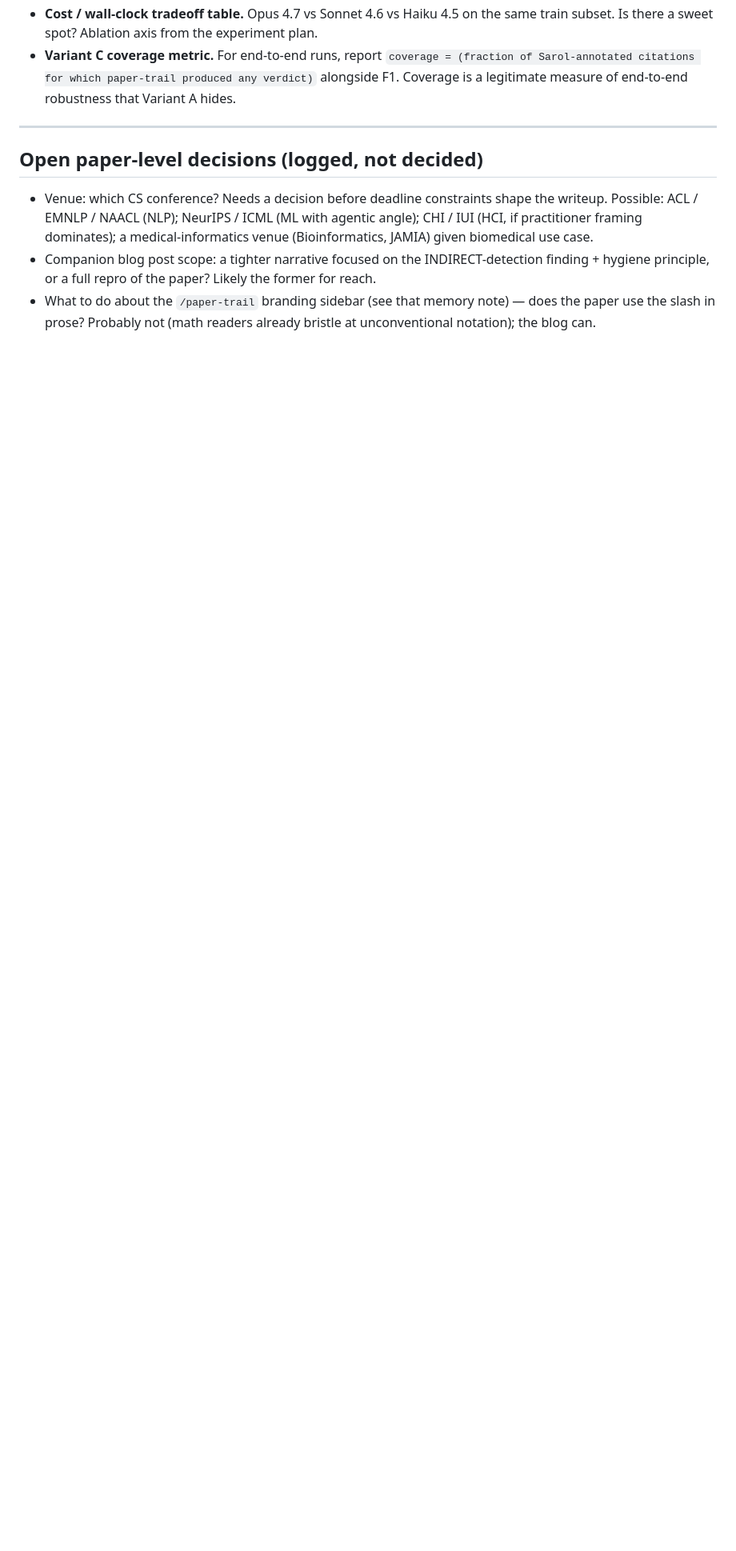
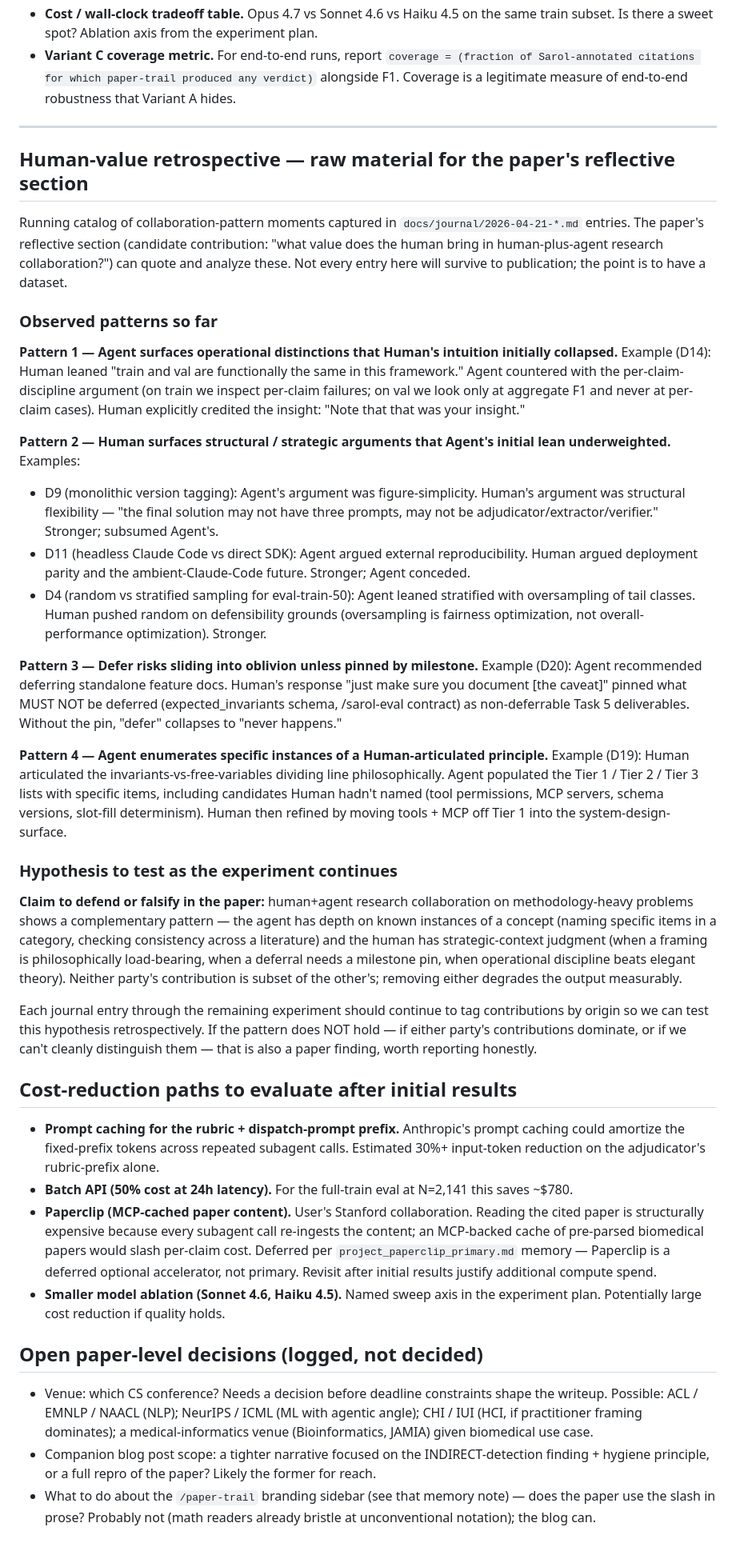
Before and after one commit to philadamson93/paper-trail, a Markdown page: docs/plans/paper-writeup-items.md, the part around the change. Shown at 80% size. GitHub-like rendering; blank space fills up the shorter version.

Commit message:
Consolidate session 2026-04-21 material into paper-writeup-items: catalog the emerging Human-Agent collaboration patterns (Agent-surfaces-operational-distinctions, Human-surfaces-strategic-arguments, defer-needs-milestone-pin, Agent-enumerates-Human-articulates) as raw material for the paper's human-value-in-agentic-collaboration retrospective section, add a cost-reduction-paths subsection covering prompt caching, Batch API, Paperclip-MCP-cached-paper-content (deferred per existing memory), and smaller-model ablations, and state the falsifiable hypothesis that neither contributor is subset of the other so we have something to test retrospectively across the remaining experiment.

```diff
--- a/docs/plans/paper-writeup-items.md
+++ b/docs/plans/paper-writeup-items.md
@@ -138,6 +138,40 @@ b) **Policy-gated main-session test blindness.** The main planning session — t
 
 ---
 
+## Human-value retrospective — raw material for the paper's reflective section
+
+Running catalog of collaboration-pattern moments captured in `docs/journal/2026-04-21-*.md` entries. The paper's reflective section (candidate contribution: "what value does the human bring in human-plus-agent research collaboration?") can quote and analyze these. Not every entry here will survive to publication; the point is to have a dataset.
+
+### Observed patterns so far
+
+**Pattern 1 — Agent surfaces operational distinctions that Human's intuition initially collapsed.**
+Example (D14): Human leaned "train and val are functionally the same in this framework." Agent countered with the per-claim-discipline argument (on train we inspect per-claim failures; on val we look only at aggregate F1 and never at per-claim cases). Human explicitly credited the insight: "Note that that was your insight."
+
+**Pattern 2 — Human surfaces structural / strategic arguments that Agent's initial lean underweighted.**
+Examples:
+- D9 (monolithic version tagging): Agent's argument was figure-simplicity. Human's argument was structural flexibility — "the final solution may not have three prompts, may not be adjudicator/extractor/verifier." Stronger; subsumed Agent's.
+- D11 (headless Claude Code vs direct SDK): Agent argued external reproducibility. Human argued deployment parity and the ambient-Claude-Code future. Stronger; Agent conceded.
+- D4 (random vs stratified sampling for eval-train-50): Agent leaned stratified with oversampling of tail classes. Human pushed random on defensibility grounds (oversampling is fairness optimization, not overall-performance optimization). Stronger.
+
+**Pattern 3 — Defer risks sliding into oblivion unless pinned by milestone.**
+Example (D20): Agent recommended deferring standalone feature docs. Human's response "just make sure you document [the caveat]" pinned what MUST NOT be deferred (expected_invariants schema, /sarol-eval contract) as non-deferrable Task 5 deliverables. Without the pin, "defer" collapses to "never happens."
+
+**Pattern 4 — Agent enumerates specific instances of a Human-articulated principle.**
+Example (D19): Human articulated the invariants-vs-free-variables dividing line philosophically. Agent populated the Tier 1 / Tier 2 / Tier 3 lists with specific items, including candidates Human hadn't named (tool permissions, MCP servers, schema versions, slot-fill determinism). Human then refined by moving tools + MCP off Tier 1 into the system-design-surface.
+
+### Hypothesis to test as the experiment continues
+
+**Claim to defend or falsify in the paper:** human+agent research collaboration on methodology-heavy problems shows a complementary pattern — the agent has depth on known instances of a concept (naming specific items in a category, checking consistency across a literature) and the human has strategic-context judgment (when a framing is philosophically load-bearing, when a deferral needs a milestone pin, when operational discipline beats elegant theory). Neither party's contribution is subset of the other's; removing either degrades the output measurably.
+
+Each journal entry through the remaining experiment should continue to tag contributions by origin so we can test this hypothesis retrospectively. If the pattern does NOT hold — if either party's contributions dominate, or if we can't cleanly distinguish them — that is also a paper finding, worth reporting honestly.
+
+## Cost-reduction paths to evaluate after initial results
+
+- **Prompt caching for the rubric + dispatch-prompt prefix.** Anthropic's prompt caching could amortize the fixed-prefix tokens across repeated subagent calls. Estimated 30%+ input-token reduction on the adjudicator's rubric-prefix alone.
+- **Batch API (50% cost at 24h latency).** For the full-train eval at N=2,141 this saves ~$780.
+- **Paperclip (MCP-cached paper content).** User's Stanford collaboration. Reading the cited paper is structurally expensive because every subagent call re-ingests the content; an MCP-backed cache of pre-parsed biomedical papers would slash per-claim cost. Deferred per `project_paperclip_primary.md` memory — Paperclip is a deferred optional accelerator, not primary. Revisit after initial results justify additional compute spend.
+- **Smaller model ablation (Sonnet 4.6, Haiku 4.5).** Named sweep axis in the experiment plan. Potentially large cost reduction if quality holds.
+
 ## Open paper-level decisions (logged, not decided)
 
 - Venue: which CS conference? Needs a decision before deadline constraints shape the writeup. Possible: ACL / EMNLP / NAACL (NLP); NeurIPS / ICML (ML with agentic angle); CHI / IUI (HCI, if practitioner framing dominates); a medical-informatics venue (Bioinformatics, JAMIA) given biomedical use case.
```
